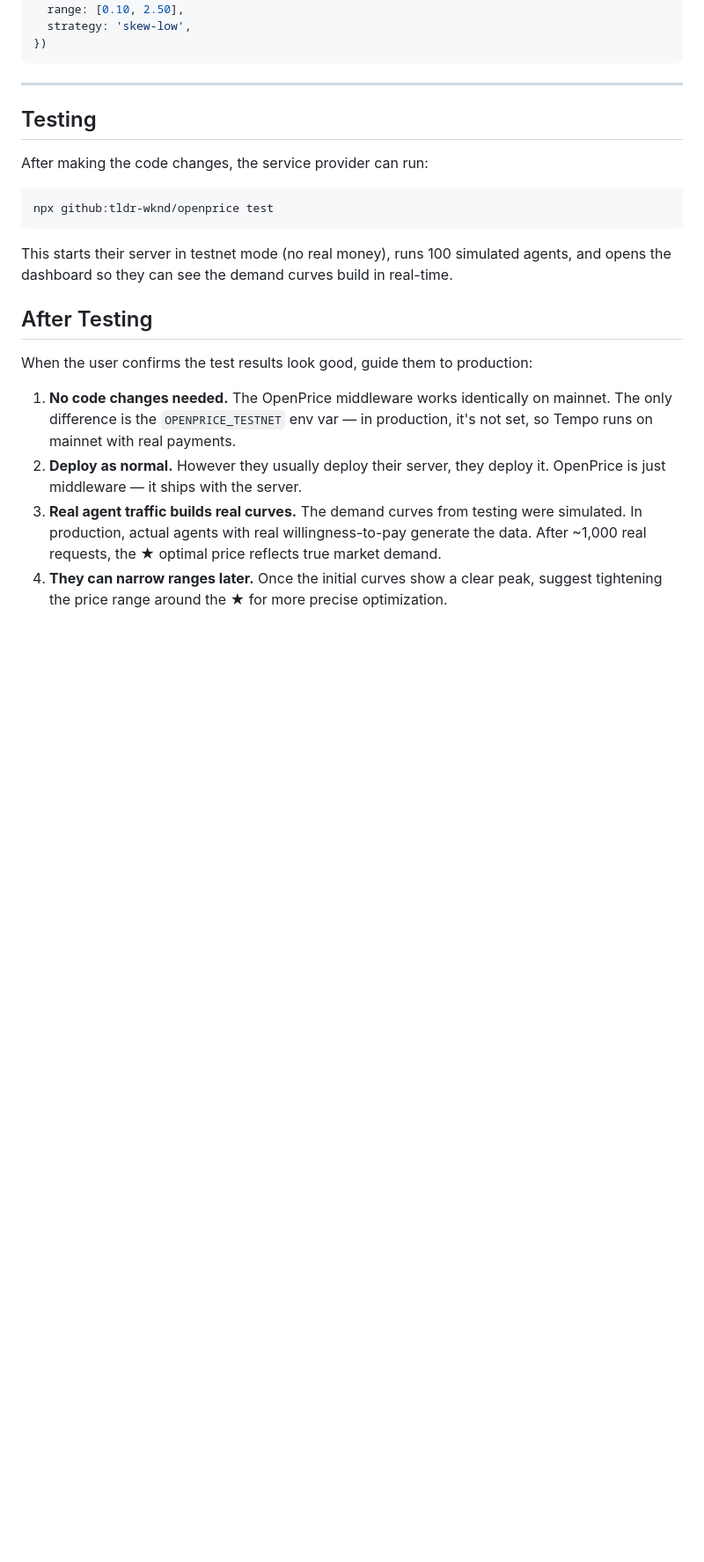
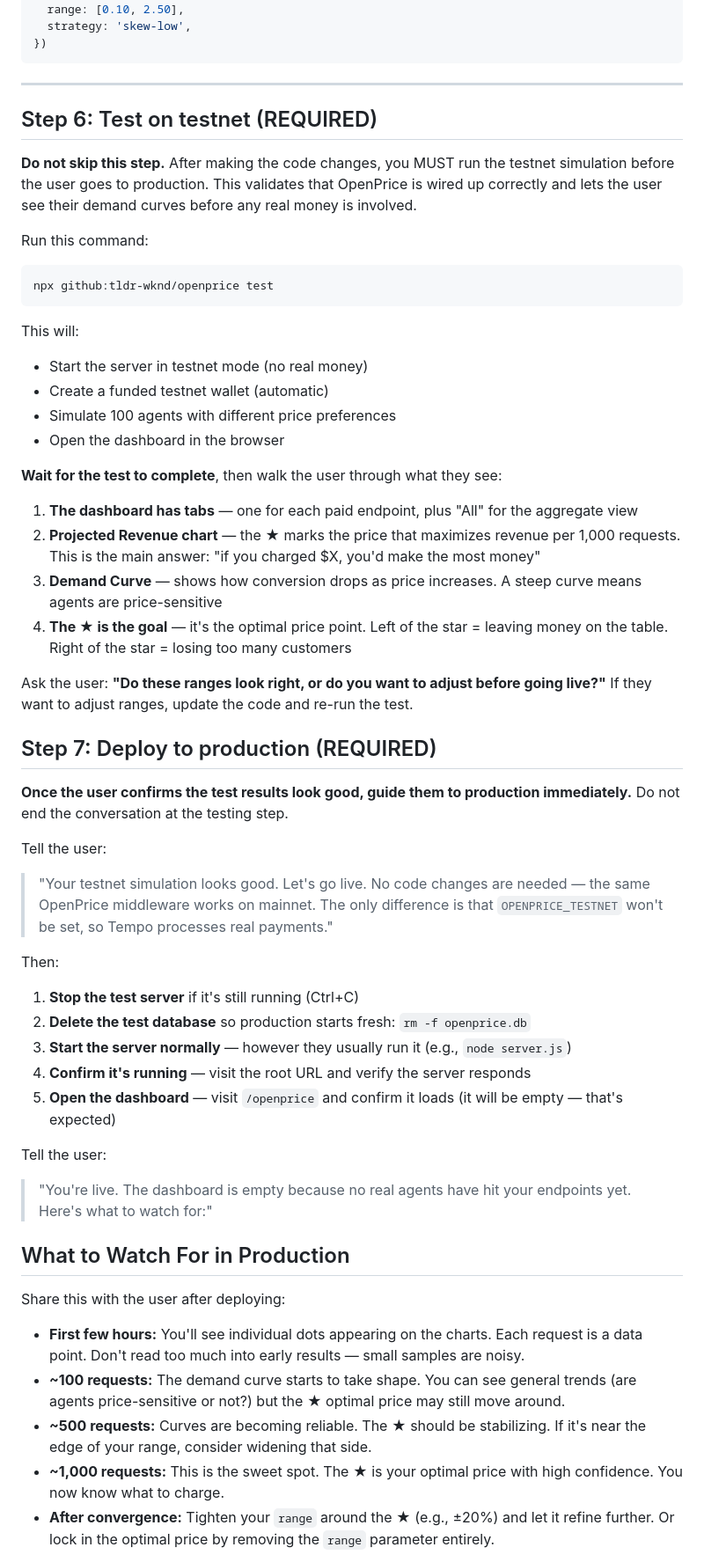
Before and after one commit to tldr-wknd/openprice, a Markdown page: openprice/skill.md, the part around one of its changes. Shown at 88% size. Rendered like a GitHub page; blank space fills up the shorter version.

Commit message:
Make test and production steps mandatory in agent skill file
Add explicit REQUIRED tags on Steps 6 (testnet test) and 7 (production
deploy) so agents guide users through the full flow instead of stopping
after code changes. Add dashboard location/security explanation and
post-deploy "what to watch for" guide with milestone-based expectations.

Co-Authored-By: Claude Opus 4.6 <noreply@anthropic.com>

````diff
--- a/openprice/skill.md
+++ b/openprice/skill.md
@@ -112,21 +114,58 @@ openprice.charge({
 
 ---
 
-## Testing
+## Step 6: Test on testnet (REQUIRED)
 
-After making the code changes, the service provider can run:
+**Do not skip this step.** After making the code changes, you MUST run the testnet simulation before the user goes to production. This validates that OpenPrice is wired up correctly and lets the user see their demand curves before any real money is involved.
+
+Run this command:
 
 ```bash
 npx github:tldr-wknd/openprice test
 ```
 
-This starts their server in testnet mode (no real money), runs 100 simulated agents, and opens the dashboard so they can see the demand curves build in real-time.
+This will:
+- Start the server in testnet mode (no real money)
+- Create a funded testnet wallet (automatic)
+- Simulate 100 agents with different price preferences
+- Open the dashboard in the browser
 
-## After Testing
+**Wait for the test to complete**, then walk the user through what they see:
 
-When the user confirms the test results look good, guide them to production:
+1. **The dashboard has tabs** — one for each paid endpoint, plus "All" for the aggregate view
+2. **Projected Revenue chart** — the ★ marks the price that maximizes revenue per 1,000 requests. This is the main answer: "if you charged $X, you'd make the most money"
+3. **Demand Curve** — shows how conversion drops as price increases. A steep curve means agents are price-sensitive
+4. **The ★ is the goal** — it's the optimal price point. Left of the star = leaving money on the table. Right of the star = losing too many customers
 
-1. **No code changes needed.** The OpenPrice middleware works identically on mainnet. The only difference is the `OPENPRICE_TESTNET` env var — in production, it's not set, so Tempo runs on mainnet with real payments.
-2. **Deploy as normal.** However they usually deploy their server, they deploy it. OpenPrice is just middleware — it ships with the server.
-3. **Real agent traffic builds real curves.** The demand curves from testing were simulated. In production, actual agents with real willingness-to-pay generate the data. After ~1,000 real requests, the ★ optimal price reflects true market demand.
-4. **They can narrow ranges later.** Once the initial curves show a clear peak, suggest tightening the price range around the ★ for more precise optimization.
+Ask the user: **"Do these ranges look right, or do you want to adjust before going live?"** If they want to adjust ranges, update the code and re-run the test.
+
+## Step 7: Deploy to production (REQUIRED)
+
+**Once the user confirms the test results look good, guide them to production immediately.** Do not end the conversation at the testing step.
+
+Tell the user:
+
+> "Your testnet simulation looks good. Let's go live. No code changes are needed — the same OpenPrice middleware works on mainnet. The only difference is that `OPENPRICE_TESTNET` won't be set, so Tempo processes real payments."
+
+Then:
+
+1. **Stop the test server** if it's still running (Ctrl+C)
+2. **Delete the test database** so production starts fresh: `rm -f openprice.db`
+3. **Start the server normally** — however they usually run it (e.g., `node server.js`)
+4. **Confirm it's running** — visit the root URL and verify the server responds
+5. **Open the dashboard** — visit `/openprice` and confirm it loads (it will be empty — that's expected)
+
+Tell the user:
+
+> "You're live. The dashboard is empty because no real agents have hit your endpoints yet. Here's what to watch for:"
+
+## What to Watch For in Production
+
+Share this with the user after deploying:
+
+- **First few hours:** You'll see individual dots appearing on the charts. Each request is a data point. Don't read too much into early results — small samples are noisy.
+- **~100 requests:** The demand curve starts to take shape. You can see general trends (are agents price-sensitive or not?) but the ★ optimal price may still move around.
+- **~500 requests:** Curves are becoming reliable. The ★ should be stabilizing. If it's near the edge of your range, consider widening that side.
+- **~1,000 requests:** This is the sweet spot. The ★ is your optimal price with high confidence. You now know what to charge.
+- **After convergence:** Tighten your `range` around the ★ (e.g., ±20%) and let it refine further. Or lock in the optimal price by removing the `range` parameter entirely.
+
````
Also changed, not shown: other parts of openprice/skill.md (+8 -1 lines).
